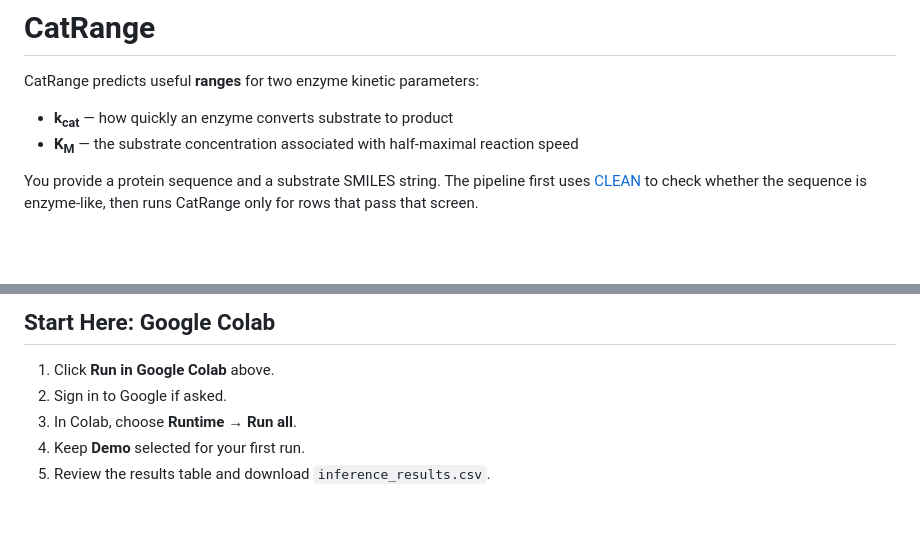
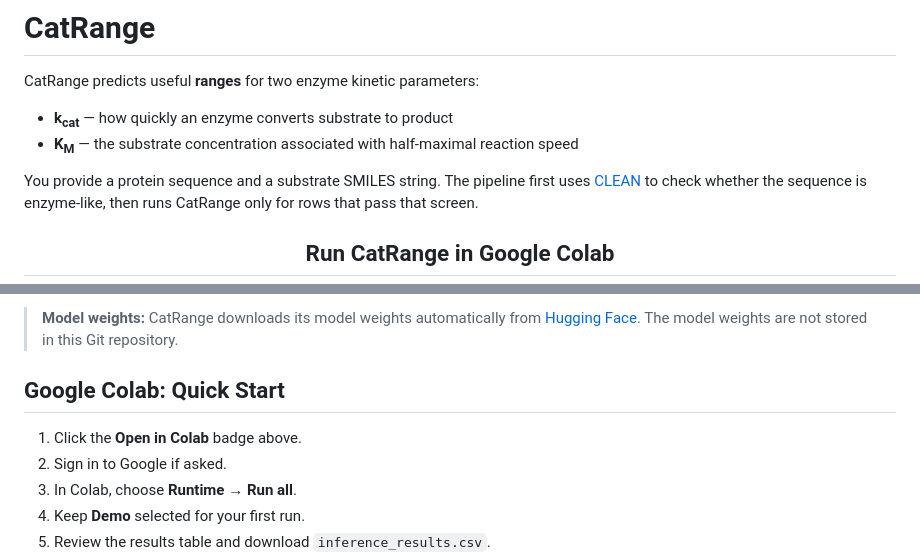
Before and after one commit to ssbio/CatRange, a Markdown page: README.md, 2 parts joined by grey strips. Drawn GitHub-style; blank space fills up the shorter version.

Commit message:
Improve Colab landing page visibility

```diff
--- a/README.md
+++ b/README.md
@@ -9,5 +9,7 @@ You provide a protein sequence and a substrate SMILES string. The pipeline first
 [CLEAN](https://github.com/tttianhao/CLEAN) to check whether the sequence is enzyme-like,
 then runs CatRange only for rows that pass that screen.
 
+<h2 align="center">Run CatRange in Google Colab</h2>
+
 <p align="center">
   <a href="https://colab.research.google.com/github/ssbio/CatRange/blob/main/CatRange_Inference_Interface.ipynb">
@@ -19,7 +21,11 @@ then runs CatRange only for rows that pass that screen.
 
-## Start Here: Google Colab
+> **Model weights:** CatRange downloads its model weights automatically from
+> [Hugging Face](https://huggingface.co/ssbio/CatRange). The model weights are
+> not stored in this Git repository.
 
-1. Click **Run in Google Colab** above.
+## Google Colab: Quick Start
+
+1. Click the **Open in Colab** badge above.
 2. Sign in to Google if asked.
 3. In Colab, choose **Runtime → Run all**.
 4. Keep **Demo** selected for your first run.
```
Also changed, not shown: other parts of README.md (+2 -2 lines).
